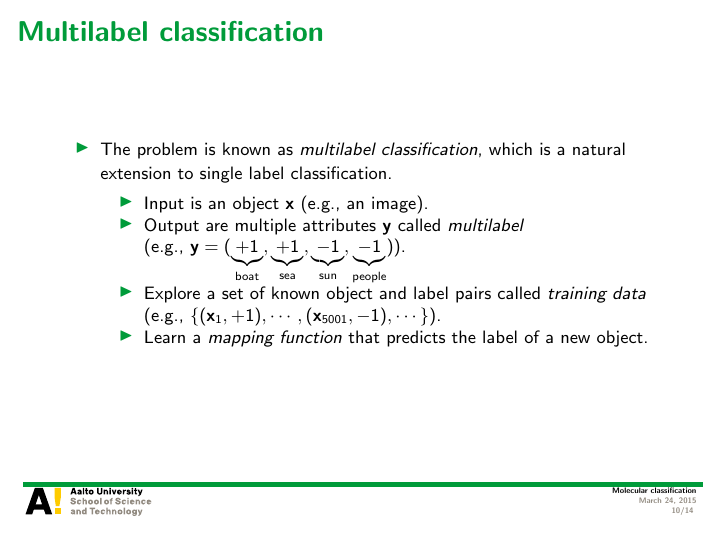
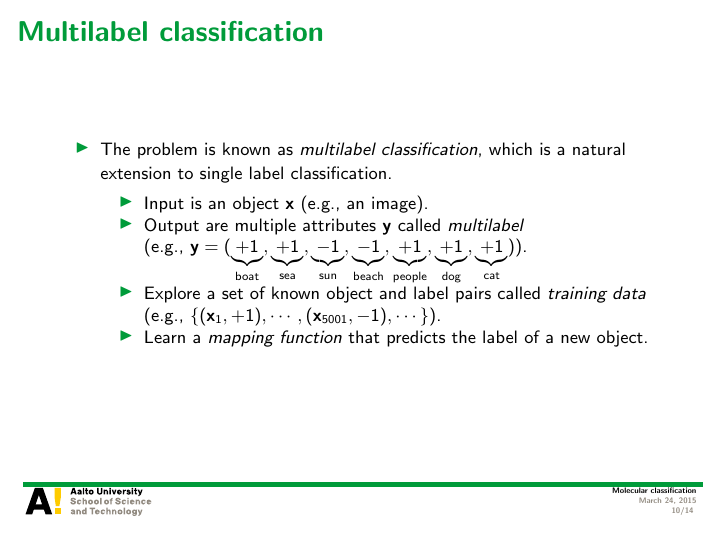
Before and after one commit to hongyusu/Posters_and_Presentations, LaTeX slides (Presentations/defence_presentation/example.tex): page 10 of 14. Compiled offline with pdfLaTeX.

Commit message:
auto upload

```diff
--- a/Presentations/defence_presentation/example.tex
+++ b/Presentations/defence_presentation/example.tex
@@ -156,7 +156,7 @@
 			\footnotesize
 			\item Input is an object $\vx$ (e.g., an image).
 			\item Output are multiple attributes $\vy$ called \textit{multilabel}\\
-			(e.g., $\vy=(\underbrace{+1}_{\text{boat}},\underbrace{+1}_{\text{sea}},\underbrace{-1}_{\text{sun}},\underbrace{-1}_{\text{people}})$).
+			(e.g., $\vy=(\underbrace{+1}_{\text{boat}},\underbrace{+1}_{\text{sea}},\underbrace{-1}_{\text{sun}},\underbrace{-1}_{\text{beach}},\underbrace{+1}_{\text{people}},\underbrace{+1}_{\text{dog}},\underbrace{+1}_{\text{cat}})$).
 			\item Explore a set of known object and label pairs called \textit{training data} \\
 			(e.g., $\{(\vx_1,+1),\cdots,(\vx_{5001},-1),\cdots\}$).
 			\item Learn a \textit{mapping function} that predicts the label of a new object.\\		\end{itemize}
```
